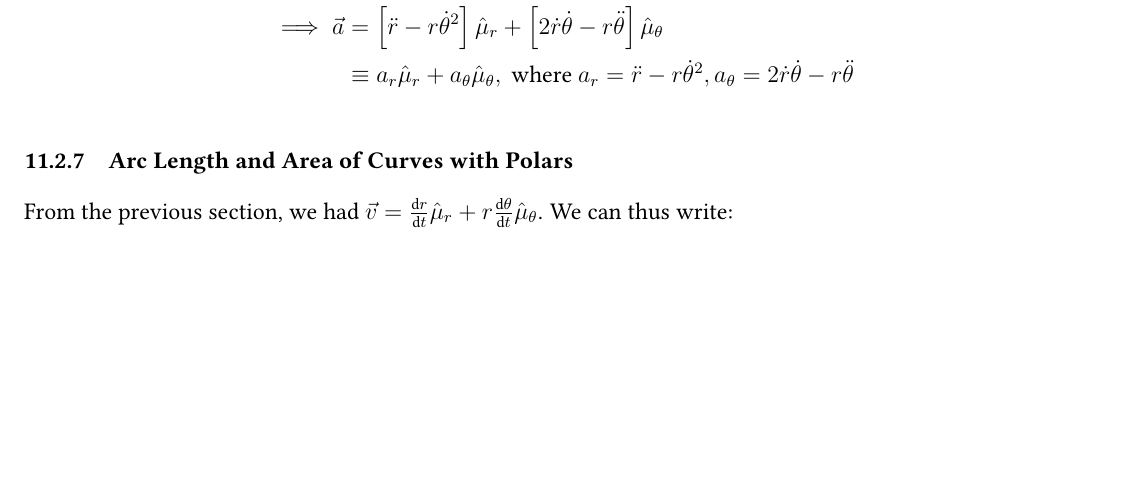
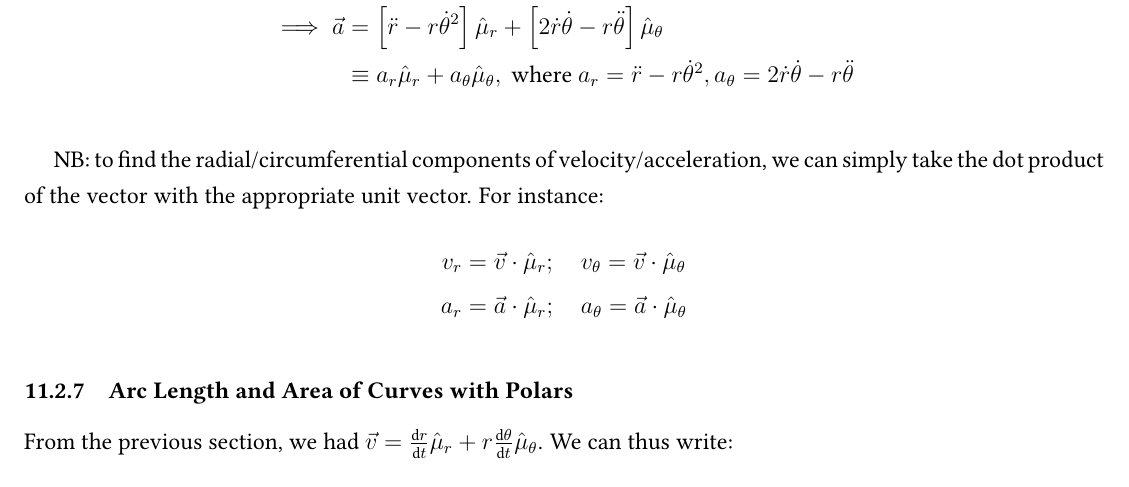
Before and after one commit to louismeunier/notes, a LaTeX document (Calculus A, B/calculus.tex): part of page 81 of 81, cut so that both start at the same text, the shorter picture padded with empty space. Compiled offline with pdfLaTeX.

```diff
--- a/Calculus A, B/calculus.tex
+++ b/Calculus A, B/calculus.tex
@@ -2626,6 +2626,11 @@
     &\equiv a_r \hat{\mu}_r + a_\theta \hat{\mu}_\theta, \text{ where } a_r = \ddot{r} - r \dot{\theta}^2, a_\theta = 2 \dot{r} \dot{\theta} - r \ddot{\theta}
 \end{align*}
 
+NB: to find the radial/circumferential components of velocity/acceleration, we can simply take the dot product of the vector with the appropriate unit vector. For instance: \begin{align*}
+    v_r &= \vec{v} \cdot \hat{\mu}_r; \quad v_\theta = \vec{v} \cdot \hat{\mu}_\theta\\
+    a_r &= \vec{a} \cdot \hat{\mu}_r; \quad a_\theta = \vec{a} \cdot \hat{\mu}_\theta
+\end{align*}
+
 \subsubsection{Arc Length and Area of Curves with Polars}
 
 From the previous section, we had $\vec{v}=\deriv{r}{t}\hat{\mu}_r +  r \deriv{\theta}{t} \hat{\mu}_\theta$. We can thus write:
```
Also changed, not shown: Calculus A, B/calculus.pdf, Calculus A, B/calculus.tex (5 more changed lines).
